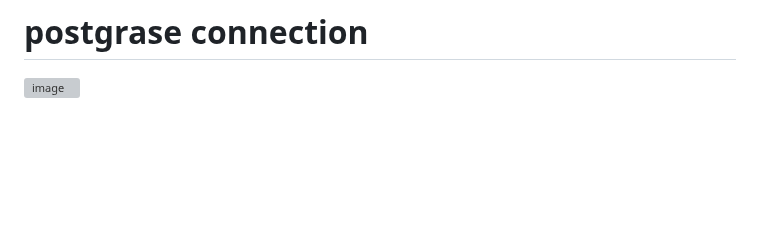
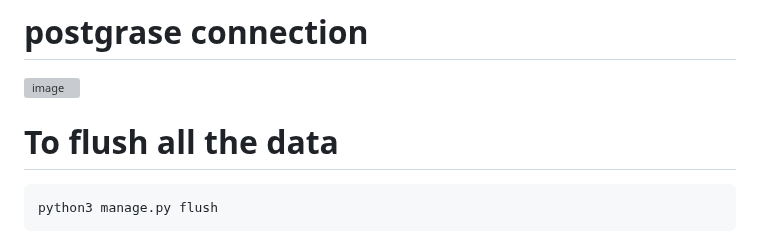
Before and after one commit to Ayon-SSP/Learning_Django, a Markdown page: README.md, the part around the change. Drawn GitHub-style; blank space fills up the shorter version; grey boxes are pictures that could not be loaded.

````diff
--- a/README.md
+++ b/README.md
@@ -328,3 +328,8 @@ DATABASES = {
 ![image](https://github.com/Ayon-SSP/Learning_Django/assets/80549753/87d16ab9-9864-4147-b499-b5998a8eac6f)
 # postgrase connection
 ![image](https://github.com/Ayon-SSP/Learning_Django/assets/80549753/bb64d825-a585-4994-bcf8-5ea0a5219f8e)
+
+ # To flush all the data
+ ```bash
+ python3 manage.py flush
+ ```
````
